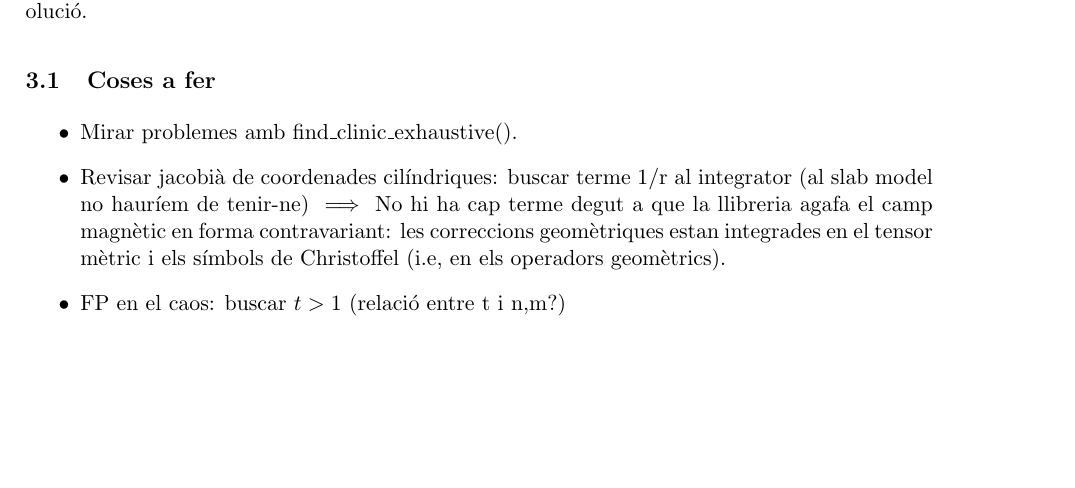
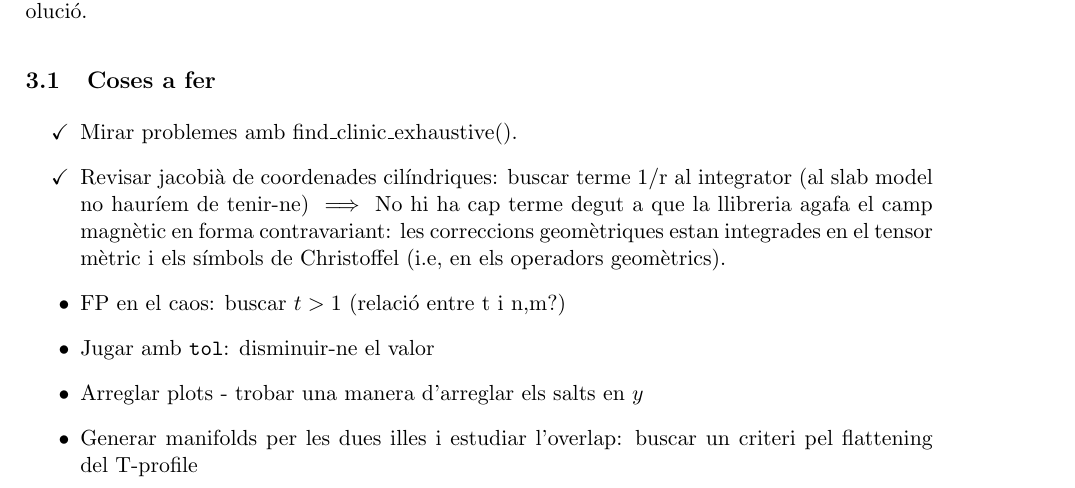
Before and after one commit to mireiaraventos/SdS, a LaTeX document (notes/notes_SdS.tex, which reads notes/various_notes.tex): part of page 2 of 3, cut so that both start at the same text, the shorter picture padded with empty space. Compiled offline with pdfLaTeX.

Commit message:
Compute manifolds

```diff
--- a/notes/various_notes.tex
+++ b/notes/various_notes.tex
@@ -8,10 +9,12 @@ Per calcular els manifolds, utilitzar \texttt{compute\_adaptive}() (pull from Ra
 \subsection{Coses a fer}
 
 \begin{itemize}
-    \item Mirar problemes amb find\_clinic\_exhaustive().
+    \item[\checkmark] Mirar problemes amb find\_clinic\_exhaustive().
+    \item[\checkmark] Revisar jacobià de coordenades cilíndriques: buscar terme 1/r al integrator (al slab model no hauríem de tenir-ne) $\implies$ No hi ha cap terme degut a que la llibreria agafa el camp magnètic en forma contravariant: les correccions geomètriques estan integrades en el tensor mètric i els símbols de Christoffel (i.e, en els operadors geomètrics).
+    \item FP en el caos: buscar $t>1$ (relació entre t i n,m?)
+    \item Jugar amb \texttt{tol}: disminuir-ne el valor
+    \item Arreglar plots - trobar una manera d'arreglar els salts en $y$
+    \item Generar manifolds per les dues illes i estudiar l'overlap: buscar un criteri pel flattening del T-profile
 
-    \item Revisar jacobià de coordenades cilíndriques: buscar terme 1/r al integrator (al slab model no hauríem de tenir-ne) $\implies$ No hi ha cap terme degut a que la llibreria agafa el camp magnètic en forma contravariant: les correccions geomètriques estan integrades en el tensor mètric i els símbols de Christoffel (i.e, en els operadors geomètrics).
-
-    \item FP en el caos: buscar $t>1$ (relació entre t i n,m?)
 
 \end{itemize}
```
Also changed, not shown: notes/notes_SdS.pdf, notes/various_notes.tex (1 more changed lines), 7 other files.
